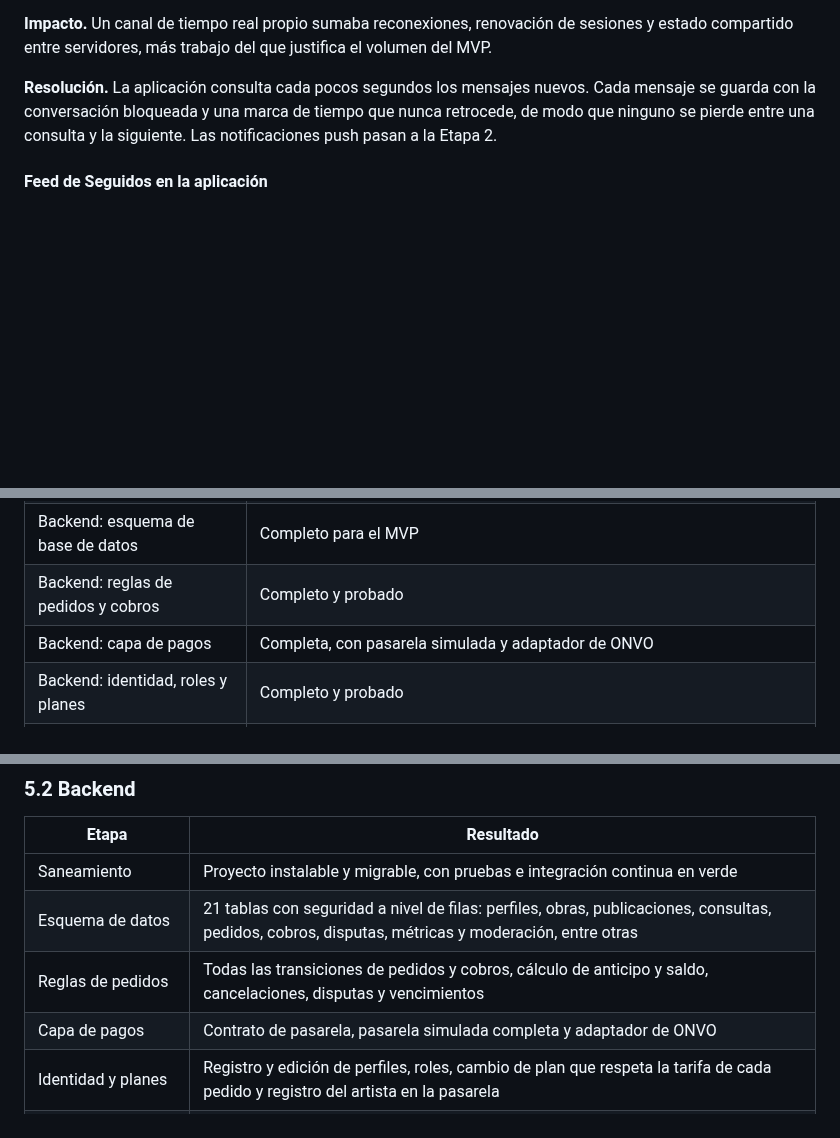
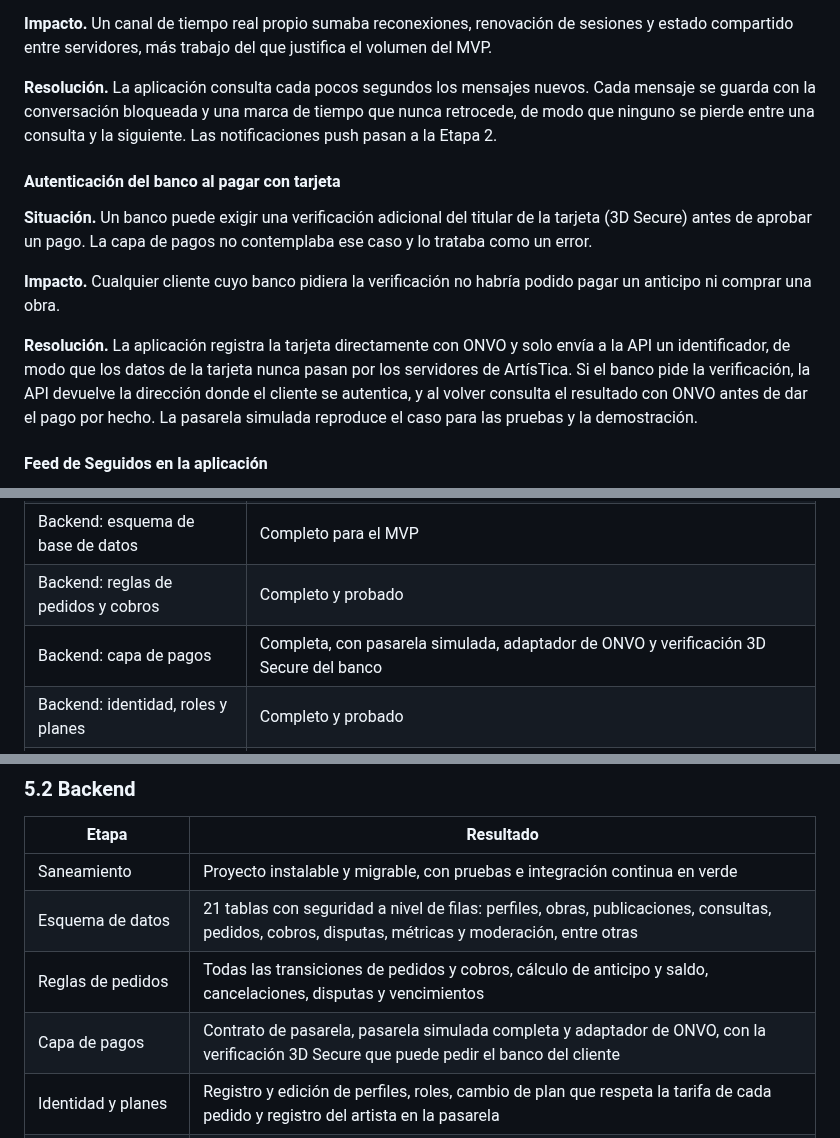
Before and after one commit to Esteban-JGS/ArtisTica, a Markdown page: docs/ArtisTica_Documentacion_Oficial.md, 3 parts joined by grey strips. Rendered like a GitHub page; blank space fills up the shorter version.

Commit message:
docs: autenticacion 3DS en la documentacion oficial

```diff
--- a/docs/ArtisTica_Documentacion_Oficial.md
+++ b/docs/ArtisTica_Documentacion_Oficial.md
@@ -333,6 +333,14 @@ Con un pedido promedio de US$150, una tarifa promedio de 7% y 300 suscriptores d
 
 **Resolución.** La aplicación consulta cada pocos segundos los mensajes nuevos. Cada mensaje se guarda con la conversación bloqueada y una marca de tiempo que nunca retrocede, de modo que ninguno se pierde entre una consulta y la siguiente. Las notificaciones push pasan a la Etapa 2.
 
+#### Autenticación del banco al pagar con tarjeta
+
+**Situación.** Un banco puede exigir una verificación adicional del titular de la tarjeta (3D Secure) antes de aprobar un pago. La capa de pagos no contemplaba ese caso y lo trataba como un error.
+
+**Impacto.** Cualquier cliente cuyo banco pidiera la verificación no habría podido pagar un anticipo ni comprar una obra.
+
+**Resolución.** La aplicación registra la tarjeta directamente con ONVO y solo envía a la API un identificador, de modo que los datos de la tarjeta nunca pasan por los servidores de ArtísTica. Si el banco pide la verificación, la API devuelve la dirección donde el cliente se autentica, y al volver consulta el resultado con ONVO antes de dar el pago por hecho. La pasarela simulada reproduce el caso para las pruebas y la demostración.
+
 #### Feed de Seguidos en la aplicación
 
 **Situación.** El prototipo del feed de Seguidos mostraba publicaciones de cuentas que la persona no seguía, en el mismo orden que Para ti.
@@ -361,7 +369,7 @@ Con un pedido promedio de US$150, una tarifa promedio de 7% y 300 suscriptores d
 | Backend: base ejecutable e integración continua | Completo |
 | Backend: esquema de base de datos | Completo para el MVP |
 | Backend: reglas de pedidos y cobros | Completo y probado |
-| Backend: capa de pagos | Completa, con pasarela simulada y adaptador de ONVO |
+| Backend: capa de pagos | Completa, con pasarela simulada, adaptador de ONVO y verificación 3D Secure del banco |
 | Backend: identidad, roles y planes | Completo y probado |
 | Backend: almacenamiento de imágenes | Completo, con almacenamiento simulado y adaptador de Supabase |
 | Backend: obras y servicios | Completo, con los límites del plan Taller |
@@ -378,7 +386,7 @@ Con un pedido promedio de US$150, una tarifa promedio de 7% y 300 suscriptores d
 | Saneamiento | Proyecto instalable y migrable, con pruebas e integración continua en verde |
 | Esquema de datos | 21 tablas con seguridad a nivel de filas: perfiles, obras, publicaciones, consultas, pedidos, cobros, disputas, métricas y moderación, entre otras |
 | Reglas de pedidos | Todas las transiciones de pedidos y cobros, cálculo de anticipo y saldo, cancelaciones, disputas y vencimientos |
-| Capa de pagos | Contrato de pasarela, pasarela simulada completa y adaptador de ONVO |
+| Capa de pagos | Contrato de pasarela, pasarela simulada completa y adaptador de ONVO, con la verificación 3D Secure que puede pedir el banco del cliente |
 | Identidad y planes | Registro y edición de perfiles, roles, cambio de plan que respeta la tarifa de cada pedido y registro del artista en la pasarela |
 | Almacenamiento e imágenes | Subida directa desde el teléfono con un permiso firmado, verificación de tamaño y tipo antes de aceptar la imagen, y borrado |
 | Obras y servicios | Galería del artista con obras en exhibición o disponibles, servicios de encargo y de evento, límites del plan Taller que nunca ocultan contenido al bajar de plan, y catálogo público paginado |
```
Also changed, not shown: other parts of docs/ArtisTica_Documentacion_Oficial.md (+1 -1 lines).
